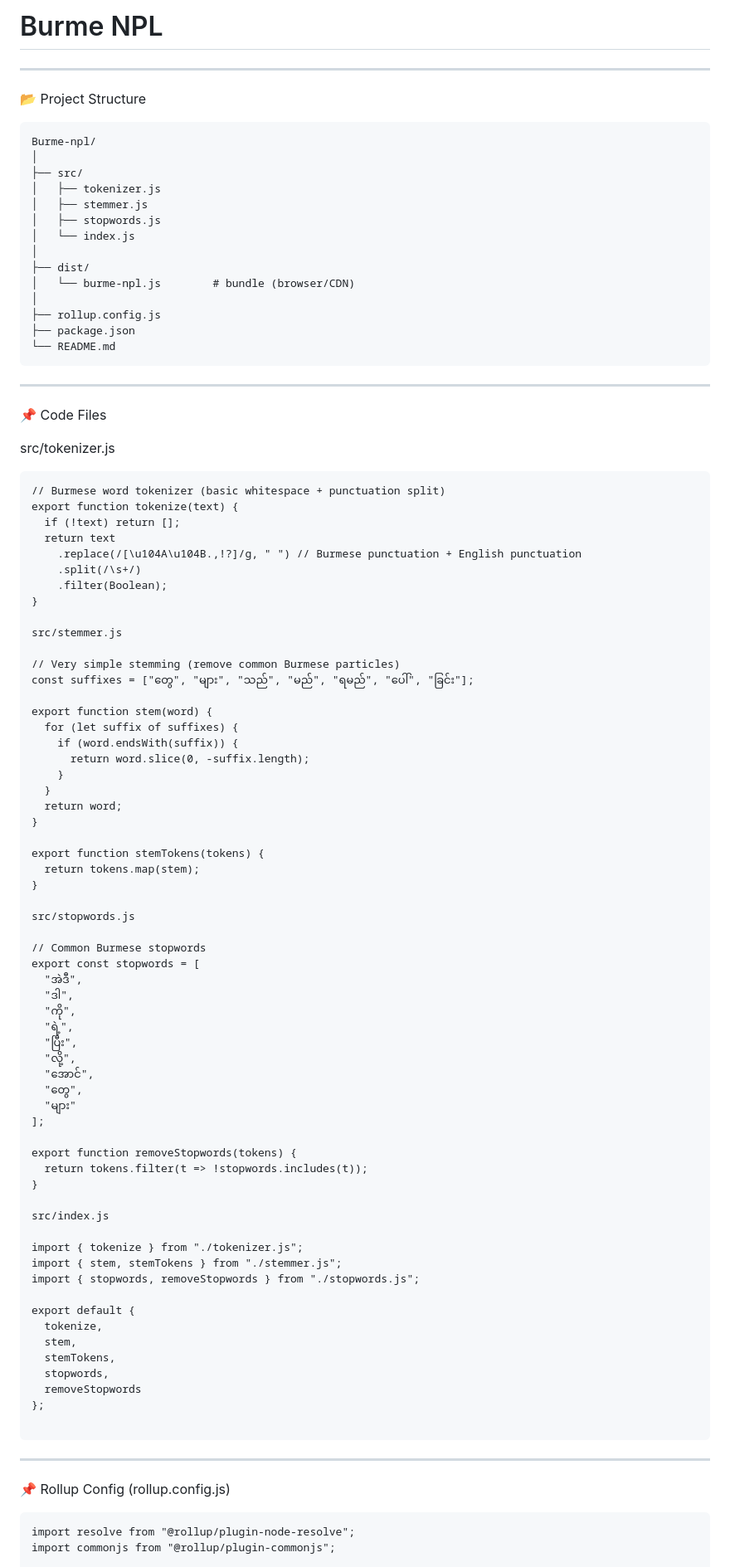
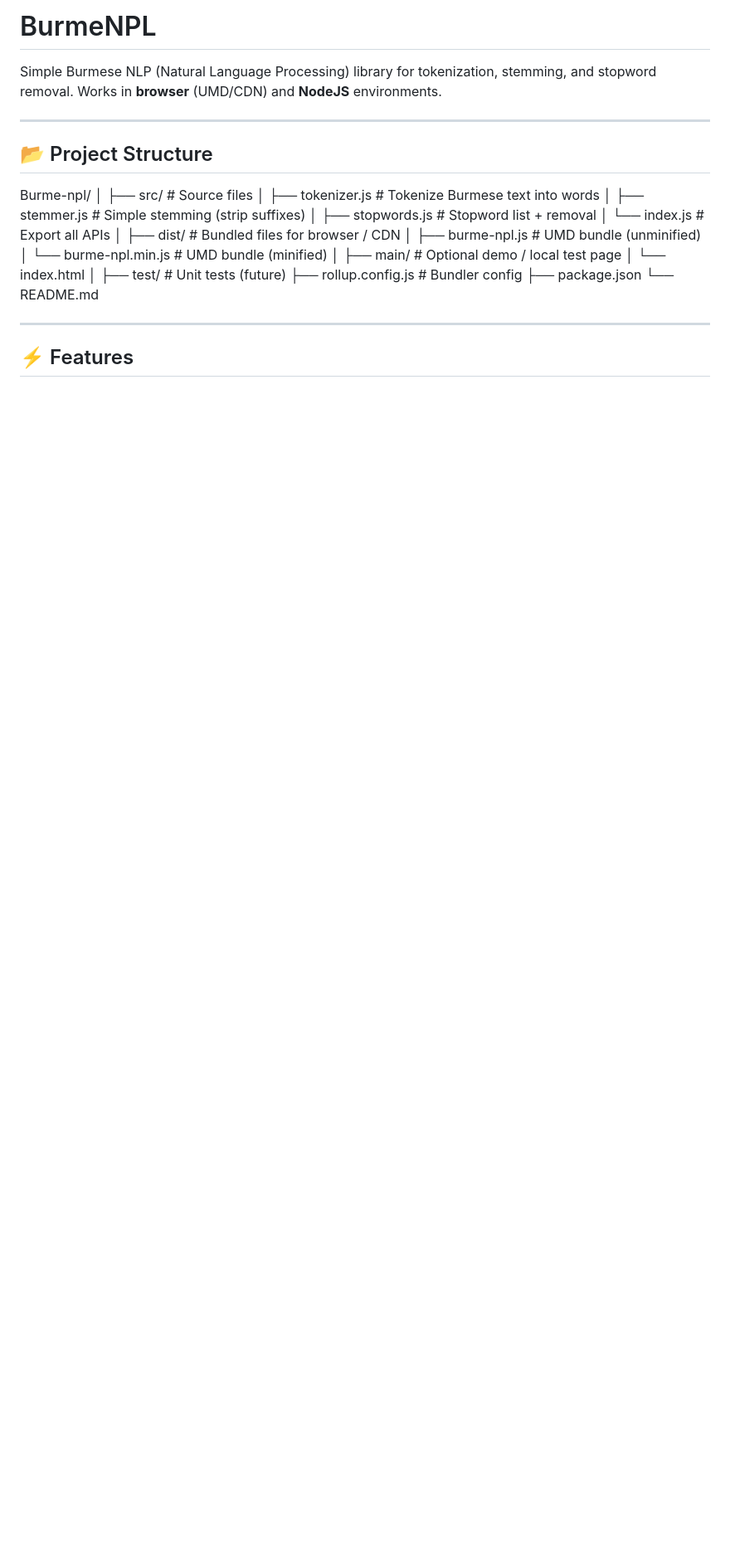
Before and after one commit to Smartburme/burme-npl, a Markdown page: README.md, the part around the change printed below. Shown: that part at 83% size. Drawn GitHub-style; blank space fills up the shorter version.

````diff
--- a/README.md
+++ b/README.md
@@ -1,95 +1,14 @@
-# Burme NPL
----
+# BurmeNPL
 
-📂 Project Structure
-```
-Burme-npl/
-│
-├── src/
-│   ├── tokenizer.js
-│   ├── stemmer.js
-│   ├── stopwords.js
-│   └── index.js
-│
-├── dist/
-│   └── burme-npl.js        # bundle (browser/CDN)
-│
-├── rollup.config.js
-├── package.json
-└── README.md
-```
+Simple Burmese NLP (Natural Language Processing) library for tokenization, stemming, and stopword removal. Works in **browser** (UMD/CDN) and **NodeJS** environments.
 
 ---
 
-📌 Code Files
+## 📂 Project Structure
 
-src/tokenizer.js
-```
-// Burmese word tokenizer (basic whitespace + punctuation split)
-export function tokenize(text) {
-  if (!text) return [];
-  return text
-    .replace(/[\u104A\u104B.,!?]/g, " ") // Burmese punctuation + English punctuation
-    .split(/\s+/)
-    .filter(Boolean);
-}
+Burme-npl/ │ ├── src/                    # Source files │   ├── tokenizer.js        # Tokenize Burmese text into words │   ├── stemmer.js          # Simple stemming (strip suffixes) │   ├── stopwords.js        # Stopword list + removal │   └── index.js            # Export all APIs │ ├── dist/                   # Bundled files for browser / CDN │   ├── burme-npl.js        # UMD bundle (unminified) │   └── burme-npl.min.js    # UMD bundle (minified) │ ├── main/                   # Optional demo / local test page │   └── index.html │ ├── test/                   # Unit tests (future) ├── rollup.config.js        # Bundler config ├── package.json └── README.md
 
-src/stemmer.js
-
-// Very simple stemming (remove common Burmese particles)
-const suffixes = ["တွေ", "များ", "သည်", "မည်", "ရမည်", "ပေါ်", "ခြင်း"];
-
-export function stem(word) {
-  for (let suffix of suffixes) {
-    if (word.endsWith(suffix)) {
-      return word.slice(0, -suffix.length);
-    }
-  }
-  return word;
-}
-
-export function stemTokens(tokens) {
-  return tokens.map(stem);
-}
-
-src/stopwords.js
-
-// Common Burmese stopwords
-export const stopwords = [
-  "အဲဒီ",
-  "ဒါ",
-  "ကို",
-  "ရဲ့",
-  "ပြီး",
-  "လို့",
-  "အောင်",
-  "တွေ",
-  "များ"
-];
-
-export function removeStopwords(tokens) {
-  return tokens.filter(t => !stopwords.includes(t));
-}
-
-src/index.js
-
-import { tokenize } from "./tokenizer.js";
-import { stem, stemTokens } from "./stemmer.js";
-import { stopwords, removeStopwords } from "./stopwords.js";
-
-export default {
-  tokenize,
-  stem,
-  stemTokens,
-  stopwords,
-  removeStopwords
-};
-
-```
 ---
 
-📌 Rollup Config (rollup.config.js)
-```
-import resolve from "@rollup/plugin-node-resolve";
-import commonjs from "@rollup/plugin-commonjs";
+## ⚡ Features
 
````
Also changed, not shown: other parts of README.md (+82 -38 lines).
